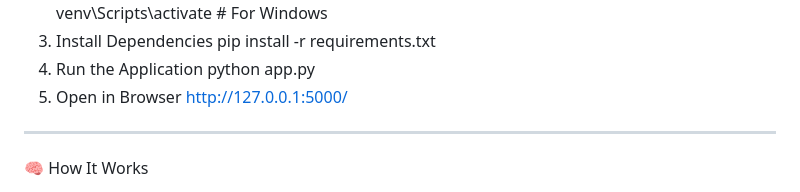
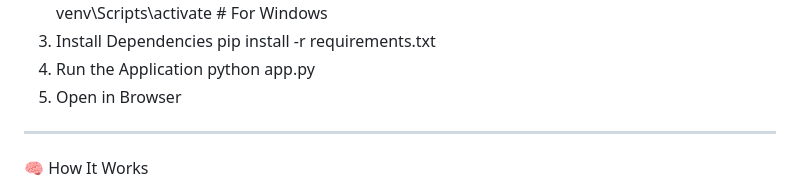
Before and after one commit to pattrickantony12-lab/Network-Intrusion-Detection-System---SUDO-HEX, a Markdown page: README.md, the part around the change. GitHub-like rendering.

```diff
--- a/README.md
+++ b/README.md
@@ -39,7 +39,7 @@ pip install -r requirements.txt
 4. Run the Application
 python app.py
 5. Open in Browser
-http://127.0.0.1:5000/
+
 ________________________________________
 🧠 How It Works
 1.	Network packets are simulated or captured.
```
